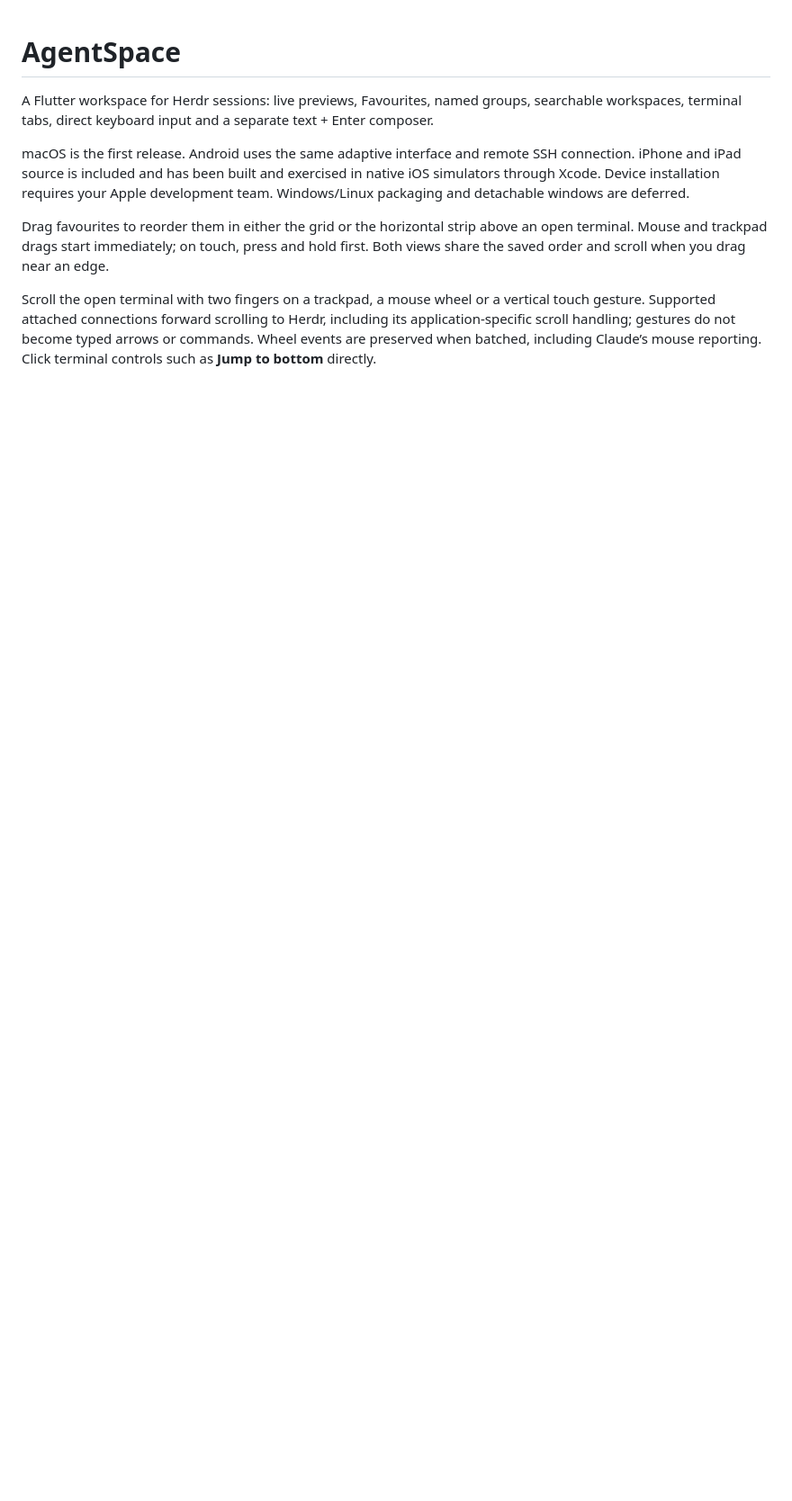
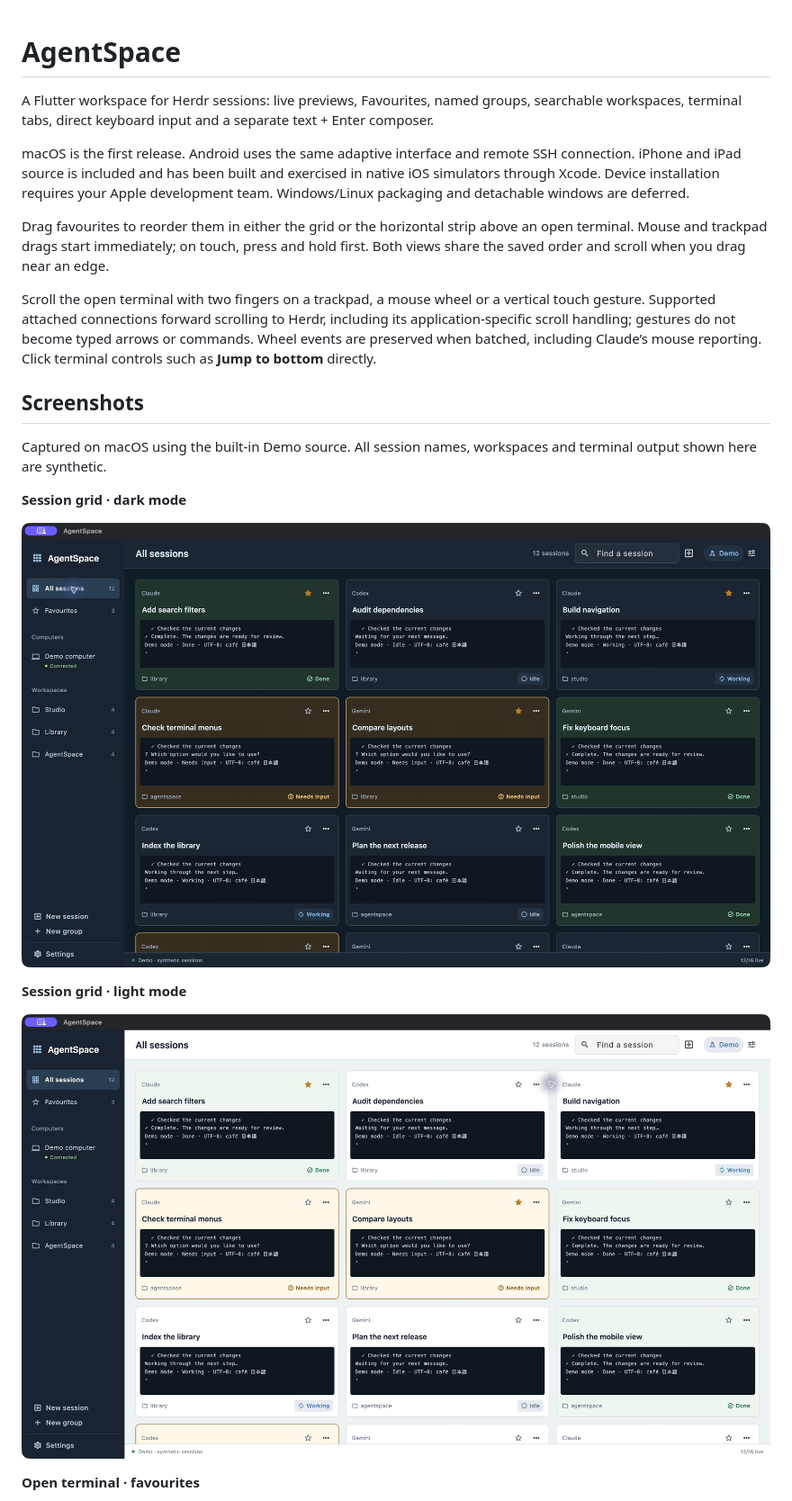
Before and after one commit to demetrio812/agent-space, a Markdown page: README.md, the part around the change printed below. Shown: that part at 90% size. Drawn GitHub-style; pictures changed too: docs/screenshots/demo-overview-dark.jpg (added), docs/screenshots/demo-overview-light.jpg (added); blank space fills up the shorter version.

Commit message:
docs: add native screenshots with synthetic Demo sessions

```diff
--- a/README.md
+++ b/README.md
@@ -7,3 +7,18 @@ macOS is the first release. Android uses the same adaptive interface and remote
 Drag favourites to reorder them in either the grid or the horizontal strip above an open terminal. Mouse and trackpad drags start immediately; on touch, press and hold first. Both views share the saved order and scroll when you drag near an edge.
 
 Scroll the open terminal with two fingers on a trackpad, a mouse wheel or a vertical touch gesture. Supported attached connections forward scrolling to Herdr, including its application-specific scroll handling; gestures do not become typed arrows or commands. Wheel events are preserved when batched, including Claude’s mouse reporting. Click terminal controls such as **Jump to bottom** directly.
+
+## Screenshots
+
+Captured on macOS using the built-in Demo source. All session names, workspaces and terminal output shown here are synthetic.
+
+**Session grid · dark mode**
+
+![AgentSpace in dark mode with Demo sessions, live previews and status indicators](docs/screenshots/demo-overview-dark.jpg)
+
+**Session grid · light mode**
+
+![AgentSpace in light mode with the same synthetic session grid](docs/screenshots/demo-overview-light.jpg)
+
+**Open terminal · favourites**
+
```
Also changed, not shown: other parts of README.md (+1 -0 lines), docs/screenshots/demo-terminal-favourites.jpg (added).
